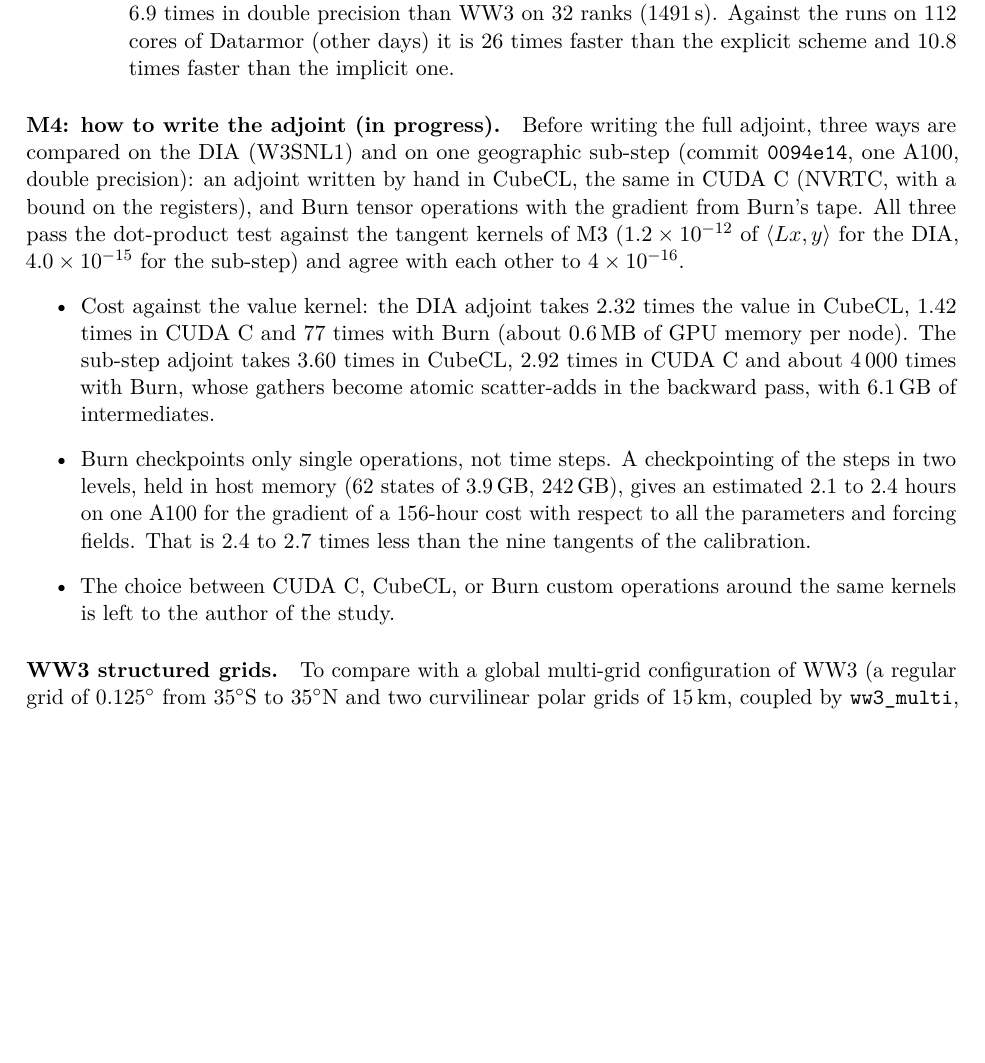
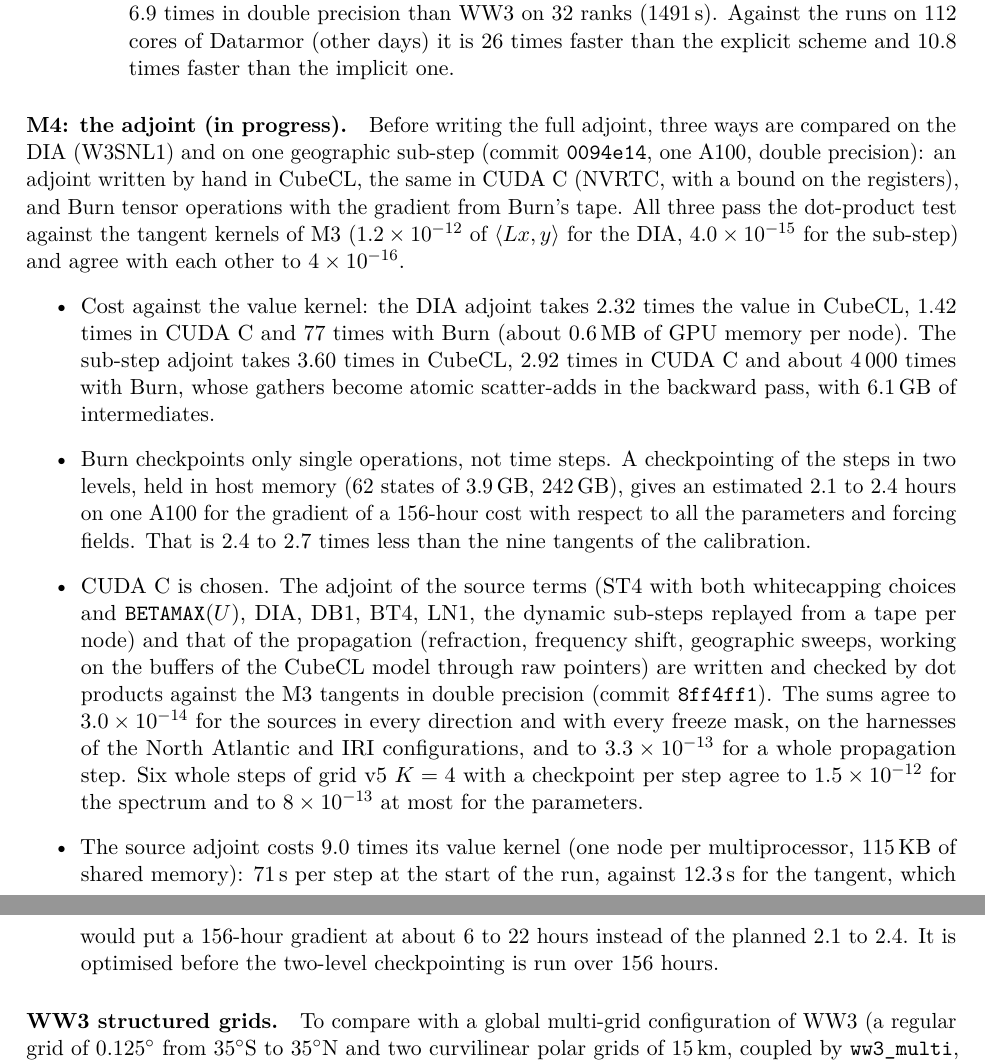
Before and after one commit to jmdelouis/HWW3, a LaTeX paper (tex/hww3/main.tex): part of page 51 of 54 before the commit and two parts of pages 51 and 52 of 55 after it, the two joined at a grey line, cut so that both start at the same text, the shorter picture padded with empty space. Compiled offline with pdfLaTeX.

Commit message:
Record M4 checkpoints (a) and (b) in the note: the M4 paragraph of tex/hww3/main.tex, now "M4: the adjoint (in progress)", gets the choice of CUDA C and commit 8ff4ff1, the adjoint of the source terms (ST4 with both whitecapping choices and BETAMAX(U), DIA, DB1, BT4, LN1, the dynamic sub-steps replayed from a tape per node) and of the propagation (refraction, frequency shift, geographic sweeps, on the CubeCL buffers through raw pointers), checked by dot products against the M3 tangents in double precision (3.0e-14 for the sources in every direction and freeze mask on the North Atlantic and IRI harnesses, 3.3e-13 for a whole propagation step, six whole steps of grid v5 K=4 with a checkpoint per step to 1.5e-12 for the spectrum and 8e-13 at most for the parameters), and the cost of the source adjoint, 9.0 times its value kernel (one node per multiprocessor, 115 KB of shared memory, 71 s per step at the start against 12.3 s for the tangent, about 6-22 h for a 156 h gradient instead of 2.1-2.4 h), to be optimised before the 156 h run
Co-Authored-By: Claude Opus 5.5 <noreply@anthropic.com>

```diff
--- a/tex/hww3/main.tex
+++ b/tex/hww3/main.tex
@@ -2938,7 +2938,7 @@ scheme and 10.8 times faster than the implicit one.
 \end{itemize}
 \end{itemize}
 
-\paragraph{M4: how to write the adjoint (in progress).} Before writing
+\paragraph{M4: the adjoint (in progress).} Before writing
 the full adjoint, three ways are compared on the DIA (W3SNL1) and on one
 geographic sub-step (commit \texttt{0094e14}, one A100, double
 precision): an adjoint written by hand in CubeCL, the same in CUDA C
@@ -2960,8 +2960,23 @@ states of 3.9\,GB, 242\,GB), gives an estimated 2.1 to 2.4 hours on one
 A100 for the gradient of a 156-hour cost with respect to all the
 parameters and forcing fields. That is 2.4 to 2.7 times less than the
 nine tangents of the calibration.
-\item The choice between CUDA C, CubeCL, or Burn custom operations
-around the same kernels is left to the author of the study.
+\item CUDA C is chosen. The adjoint of the source terms (ST4 with both
+whitecapping choices and \texttt{BETAMAX}$(U)$, DIA, DB1, BT4, LN1, the
+dynamic sub-steps replayed from a tape per node) and that of the
+propagation (refraction, frequency shift, geographic sweeps, working on
+the buffers of the CubeCL model through raw pointers) are written and
+checked by dot products against the M3 tangents in double precision
+(commit \texttt{8ff4ff1}). The sums agree to $3.0\times10^{-14}$ for the
+sources in every direction and with every freeze mask, on the harnesses
+of the North Atlantic and IRI configurations, and to
+$3.3\times10^{-13}$ for a whole propagation step. Six whole steps of
+grid v5 $K=4$ with a checkpoint per step agree to $1.5\times10^{-12}$
+for the spectrum and to $8\times10^{-13}$ at most for the parameters.
+\item The source adjoint costs 9.0 times its value kernel (one node per
+multiprocessor, 115\,KB of shared memory): 71\,s per step at the start
+of the run, against 12.3\,s for the tangent, which would put a 156-hour
+gradient at about 6 to 22 hours instead of the planned 2.1 to 2.4. It is
+optimised before the two-level checkpointing is run over 156 hours.
 \end{itemize}
 
 \paragraph{WW3 structured grids.} To compare with a global
```
